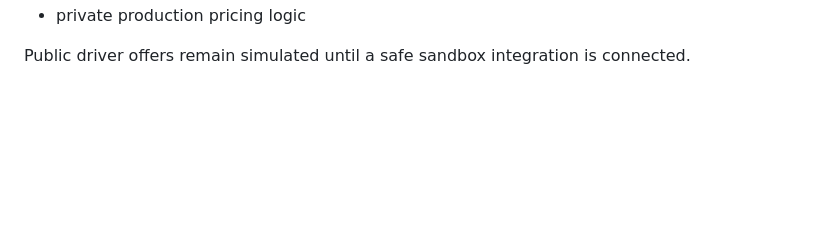
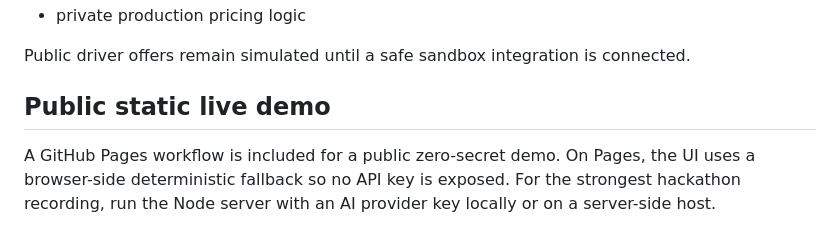
Before and after one commit to SAMA10000/3asekka-case-study, a Markdown page: hackathon-agent/README.md, the part around the change. Drawn GitHub-style; blank space fills up the shorter version.

Commit message:
Document public static demo boundary

```diff
--- a/hackathon-agent/README.md
+++ b/hackathon-agent/README.md
@@ -125,3 +125,10 @@ The public repository intentionally does not include:
 - private production pricing logic
 
 Public driver offers remain simulated until a safe sandbox integration is connected.
+
+
+## Public static live demo
+
+A GitHub Pages workflow is included for a public zero-secret demo. On Pages, the UI uses a
+browser-side deterministic fallback so no API key is exposed. For the strongest hackathon
+recording, run the Node server with an AI provider key locally or on a server-side host.
```
